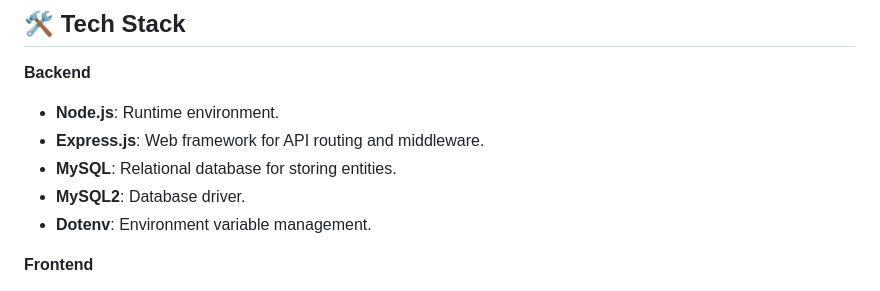
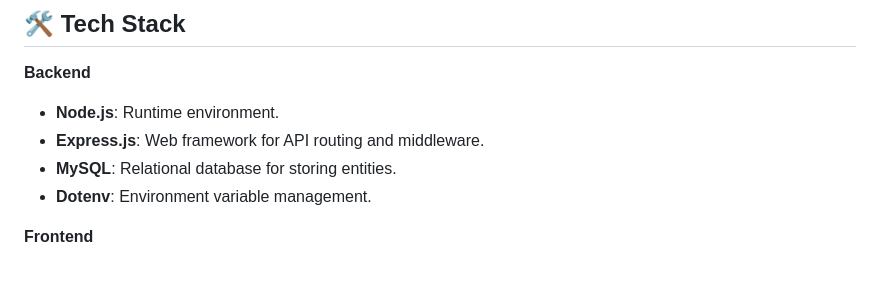
Before and after one commit to GHSHamad312/exam-seating-manager, a Markdown page: readme.md, the part around the change. Rendered like a GitHub page.

Commit message:
complete project

```diff
--- a/readme.md
+++ b/readme.md
@@ -33,7 +33,6 @@ A comprehensive web-based application designed to automate the generation of con
 * **Node.js**: Runtime environment.
 * **Express.js**: Web framework for API routing and middleware.
 * **MySQL**: Relational database for storing entities.
-* **MySQL2**: Database driver.
 * **Dotenv**: Environment variable management.
 
 **Frontend**
```
